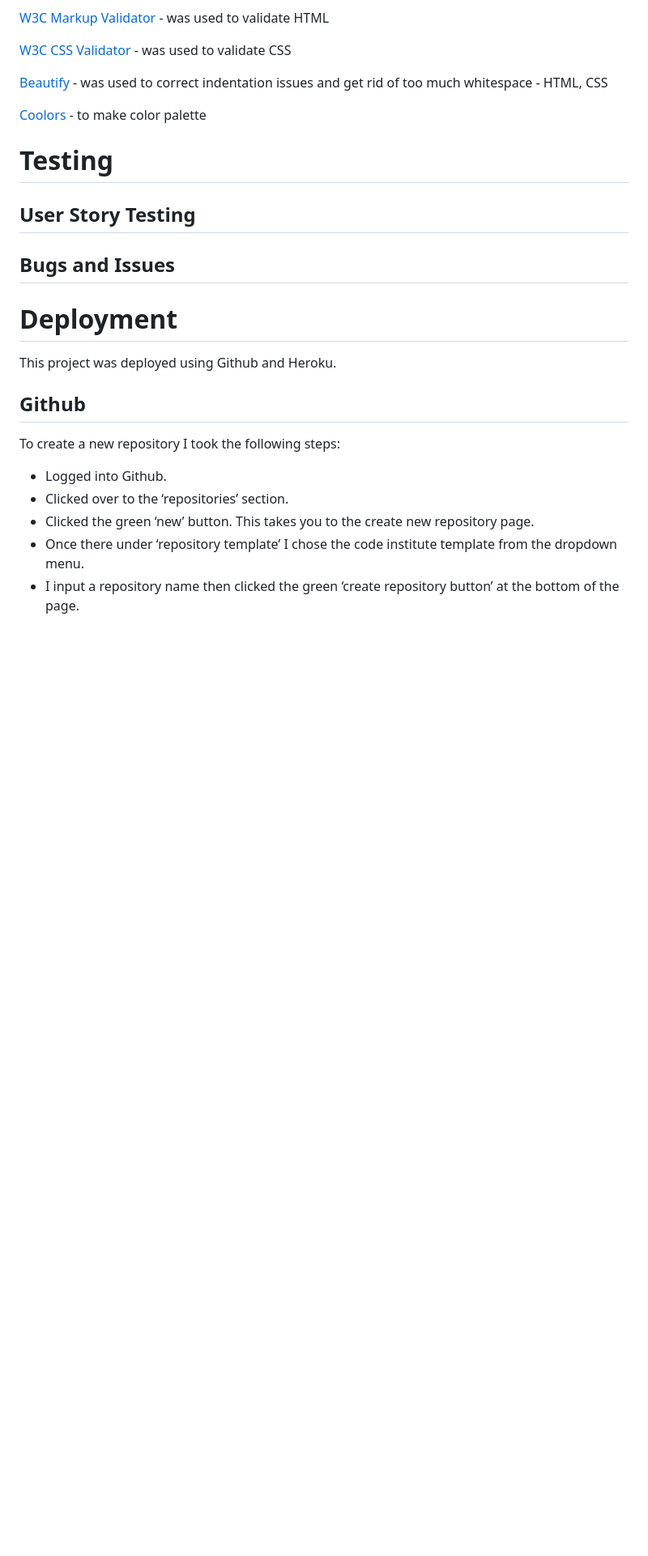
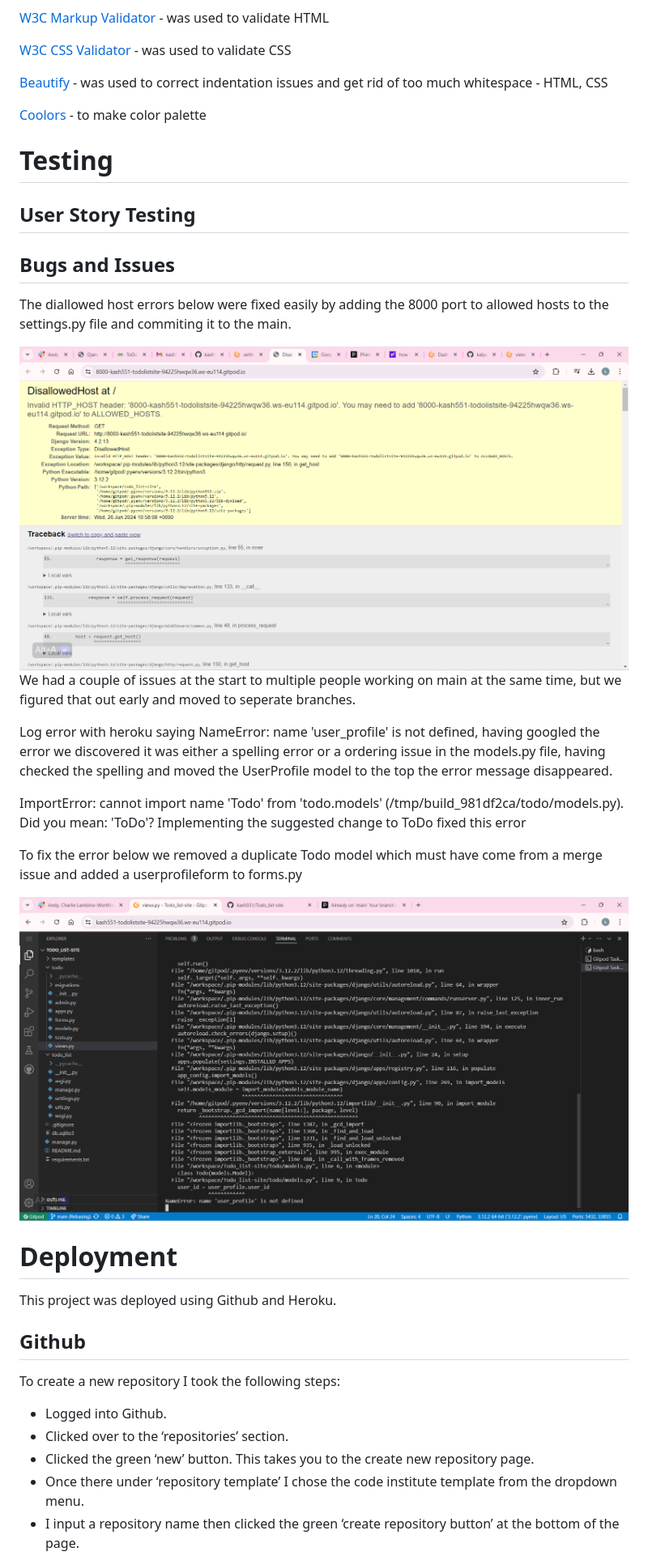
Before and after one commit to kash551/Todo_list-site, a Markdown page: README.md, the part around the change. Shown: that part at 81% size. GitHub-like rendering; pictures changed too: readme_images/image3.png (added), readme_images/image4.png (added); blank space fills up the shorter version.

Commit message:
add content to bugs in readme

```diff
--- a/README.md
+++ b/README.md
@@ -138,6 +138,18 @@ Acceptance criteria:
 ## User Story Testing
 ## Bugs and Issues
 
+<p>The diallowed host errors below were fixed easily by adding the 8000 port to allowed hosts to the settings.py file and commiting it to the main.</p>
+<img src="readme_images/image3.png"></img>
+
+<p>We had a couple of issues at the start to multiple people working on main at the same time, but we figured that out early and moved to seperate branches.</p>
+
+<p> Log error with heroku saying  NameError: name 'user_profile' is not defined, having googled the error we discovered it was either a spelling error or a ordering issue in the models.py file, having checked the spelling and moved the UserProfile model to the top the error message disappeared.</p>
+
+<p> ImportError: cannot import name 'Todo' from 'todo.models' (/tmp/build_981df2ca/todo/models.py). Did you mean: 'ToDo'? Implementing the suggested change to ToDo fixed this error</p>
+
+<p>To fix the error below we removed a duplicate Todo model which must have come from a merge issue and added a userprofileform to forms.py</p>
+<img src="readme_images/image4.png"></img>
+
 # Deployment
 This project was deployed using Github and Heroku.
 
```
